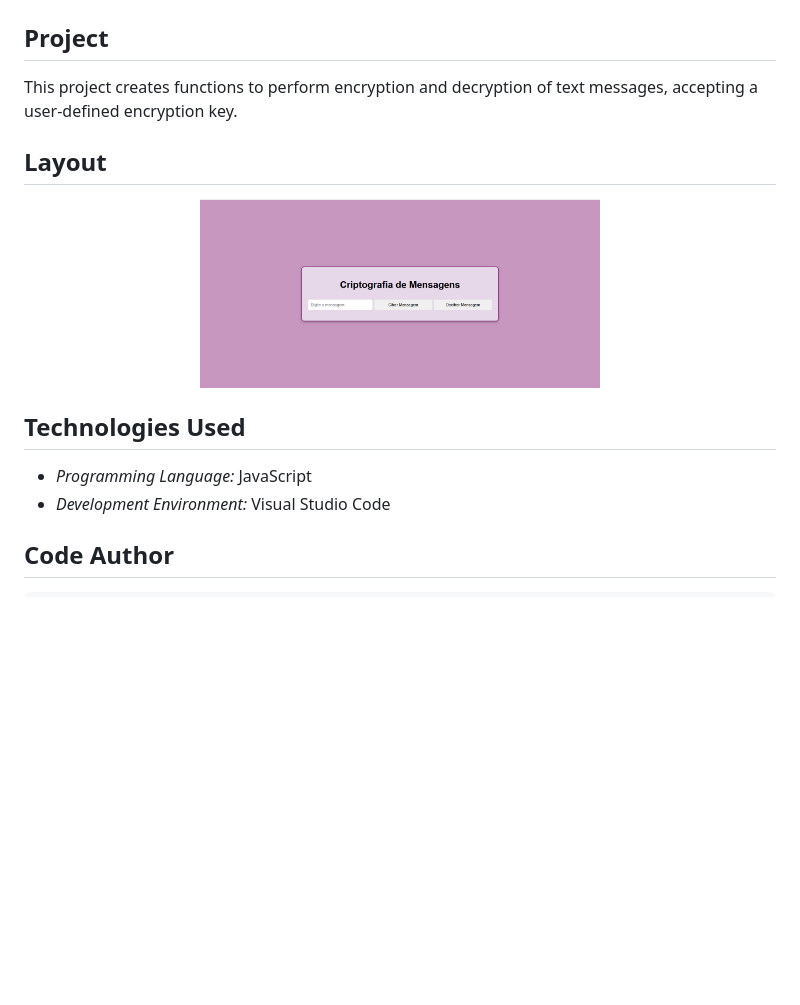
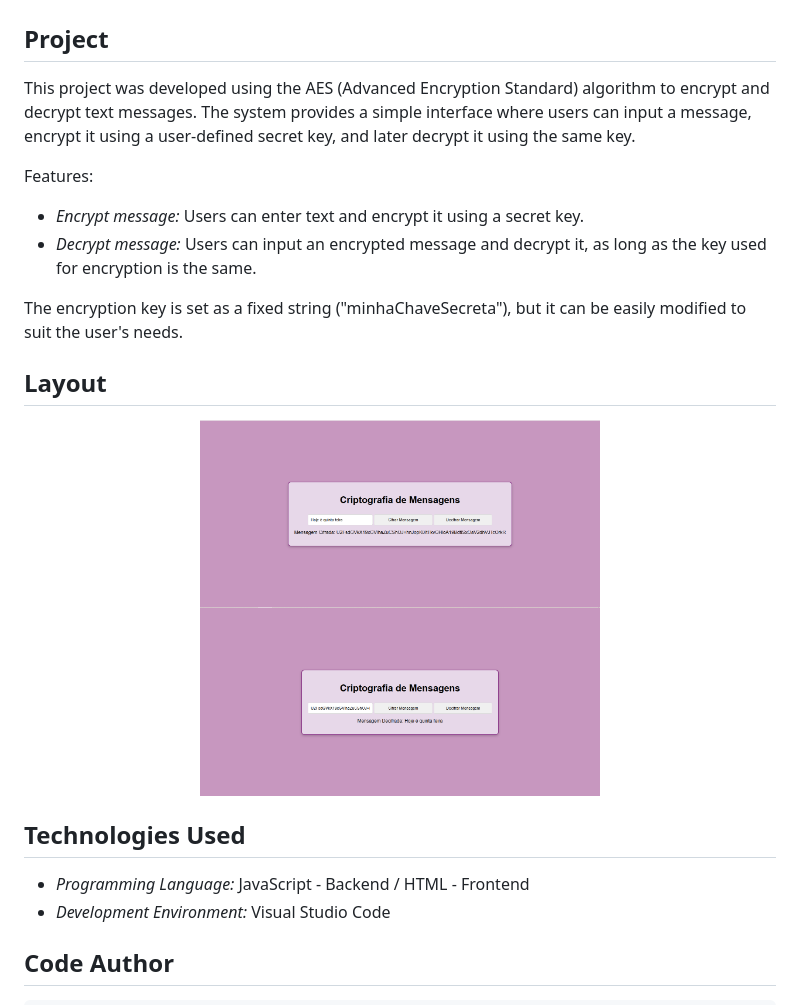
Before and after one commit to Marcela-Geremias/criptografia_AES, a Markdown page: README.md, the part around the change. Rendered like a GitHub page; pictures changed too: imagens/criptografia1.png (added), imagens/criptografia2.png (added); blank space fills up the shorter version.

Commit message:
Ajuste3 README.md

```diff
--- a/README.md
+++ b/README.md
@@ -1,15 +1,21 @@
 <h1 align="center">Criptografia Simetrica</h1>
 
 ## Project
-This project creates functions to perform encryption and decryption of text messages, accepting a user-defined encryption key.
+This project was developed using the AES (Advanced Encryption Standard) algorithm to encrypt and decrypt text messages. The system provides a simple interface where users can input a message, encrypt it using a user-defined secret key, and later decrypt it using the same key.
 
+Features:
+- *Encrypt message:* Users can enter text and encrypt it using a secret key.
+- *Decrypt message:* Users can input an encrypted message and decrypt it, as long as the key used for encryption is the same.
+
+The encryption key is set as a fixed string ("minhaChaveSecreta"), but it can be easily modified to suit the user's needs.
 ## Layout
 <div align="center">
-  <img src="./imagens/criptografia.png" alt="App Screenshot" width="400"/>
+  <img src="./imagens/criptografia1.png" alt="App Screenshot" width="400"/>
+  <img src="./imagens/criptografia2.png" alt="App Screenshot" width="400"/>
 </div>
 
 ## Technologies Used
-- *Programming Language:* JavaScript
+- *Programming Language:* JavaScript - Backend / HTML - Frontend
 - *Development Environment:* Visual Studio Code
 
 ## Code Author
```
